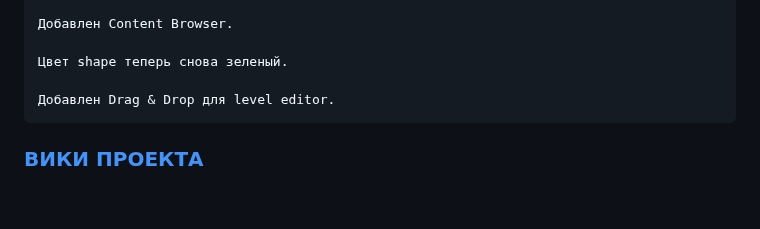
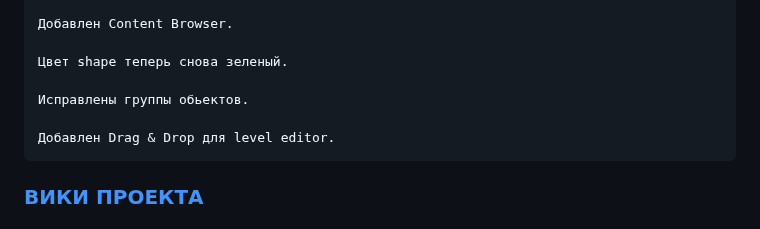
Before and after one commit to predvestnikapocalipsisa-hue/xray-sdk-0.4-Farkashed-Edition, a Markdown page: README.md, the part around the change. GitHub-like rendering; blank space fills up the shorter version.

Commit message:
ридми

```diff
--- a/README.md
+++ b/README.md
@@ -78,6 +78,8 @@
 
     Цвет shape теперь снова зеленый.
 
+    Исправлены группы обьектов.
+
     Добавлен Drag & Drop для level editor.
 
 ### [ВИКИ ПРОЕКТА](https://github.com/predvestnikapocalipsisa-hue/xray-sdk-0.4-Farkashed-Edition/wiki)
```
